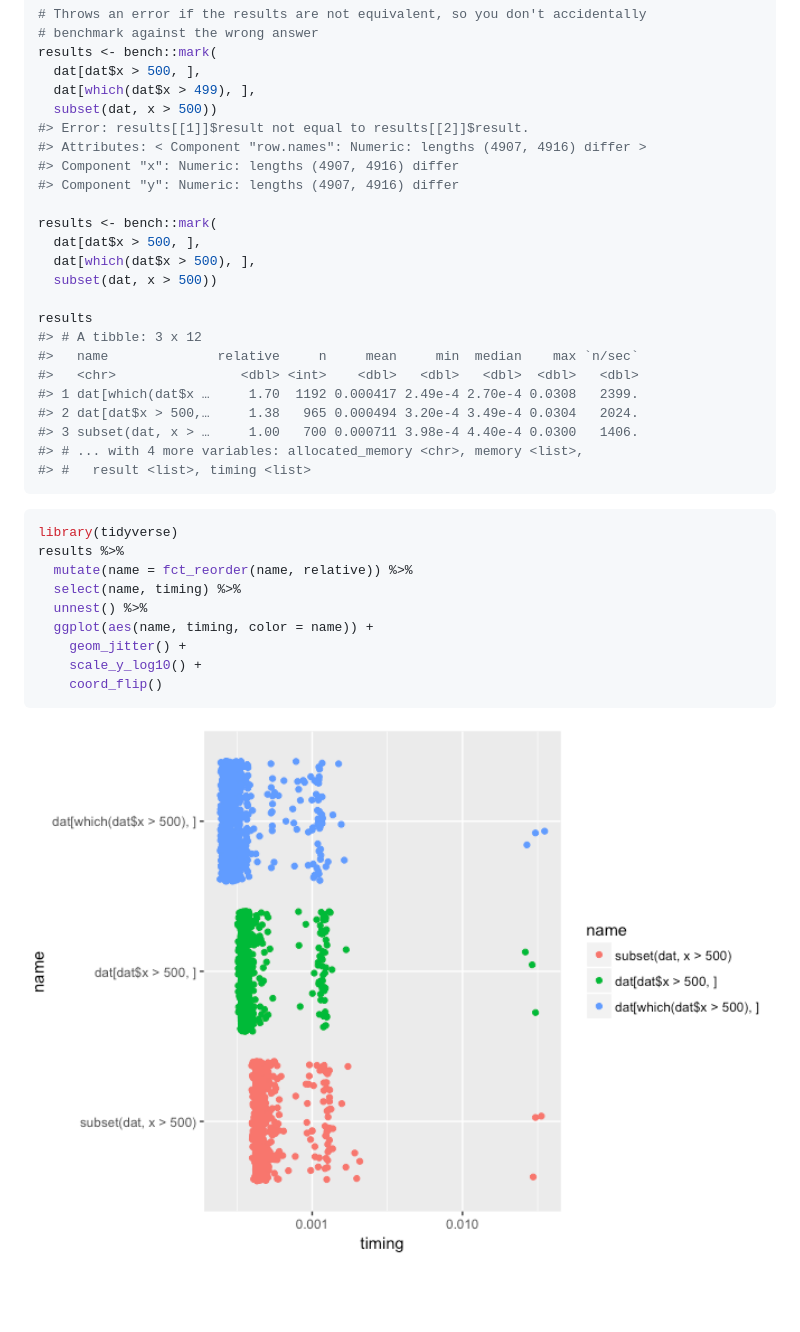
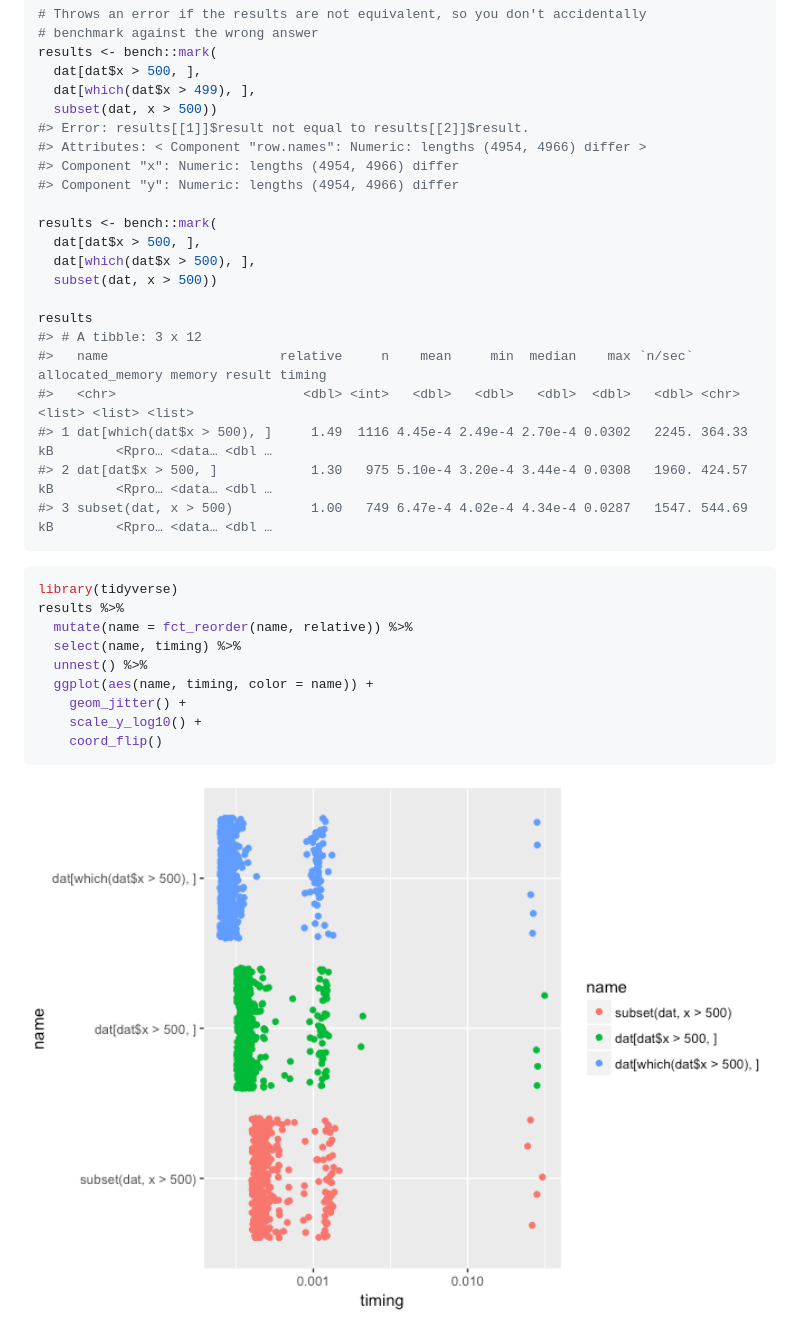
Before and after one commit to r-lib/bench, a Markdown page: README.md, the part around the change. GitHub-like rendering; pictures changed too: man/figures/README-pressure-1.png; blank space fills up the shorter version.

Commit message:
Increase width of output

````diff
--- a/README.md
+++ b/README.md
@@ -32,9 +32,9 @@ results <- bench::mark(
   dat[which(dat$x > 499), ],
   subset(dat, x > 500))
 #> Error: results[[1]]$result not equal to results[[2]]$result.
-#> Attributes: < Component "row.names": Numeric: lengths (4907, 4916) differ >
-#> Component "x": Numeric: lengths (4907, 4916) differ
-#> Component "y": Numeric: lengths (4907, 4916) differ
+#> Attributes: < Component "row.names": Numeric: lengths (4954, 4966) differ >
+#> Component "x": Numeric: lengths (4954, 4966) differ
+#> Component "y": Numeric: lengths (4954, 4966) differ
 
 results <- bench::mark(
   dat[dat$x > 500, ],
@@ -43,13 +43,11 @@ results <- bench::mark(
 
 results
 #> # A tibble: 3 x 12
-#>   name              relative     n     mean     min  median    max `n/sec`
-#>   <chr>                <dbl> <int>    <dbl>   <dbl>   <dbl>  <dbl>   <dbl>
-#> 1 dat[which(dat$x …     1.70  1192 0.000417 2.49e-4 2.70e-4 0.0308   2399.
-#> 2 dat[dat$x > 500,…     1.38   965 0.000494 3.20e-4 3.49e-4 0.0304   2024.
-#> 3 subset(dat, x > …     1.00   700 0.000711 3.98e-4 4.40e-4 0.0300   1406.
-#> # ... with 4 more variables: allocated_memory <chr>, memory <list>,
-#> #   result <list>, timing <list>
+#>   name                      relative     n    mean     min  median    max `n/sec` allocated_memory memory result timing
+#>   <chr>                        <dbl> <int>   <dbl>   <dbl>   <dbl>  <dbl>   <dbl> <chr>            <list> <list> <list>
+#> 1 dat[which(dat$x > 500), ]     1.49  1116 4.45e-4 2.49e-4 2.70e-4 0.0302   2245. 364.33 kB        <Rpro… <data… <dbl …
+#> 2 dat[dat$x > 500, ]            1.30   975 5.10e-4 3.20e-4 3.44e-4 0.0308   1960. 424.57 kB        <Rpro… <data… <dbl …
+#> 3 subset(dat, x > 500)          1.00   749 6.47e-4 4.02e-4 4.34e-4 0.0287   1547. 544.69 kB        <Rpro… <data… <dbl …
 ```
 
 ``` r
````
Also changed, not shown: 1 other file.
